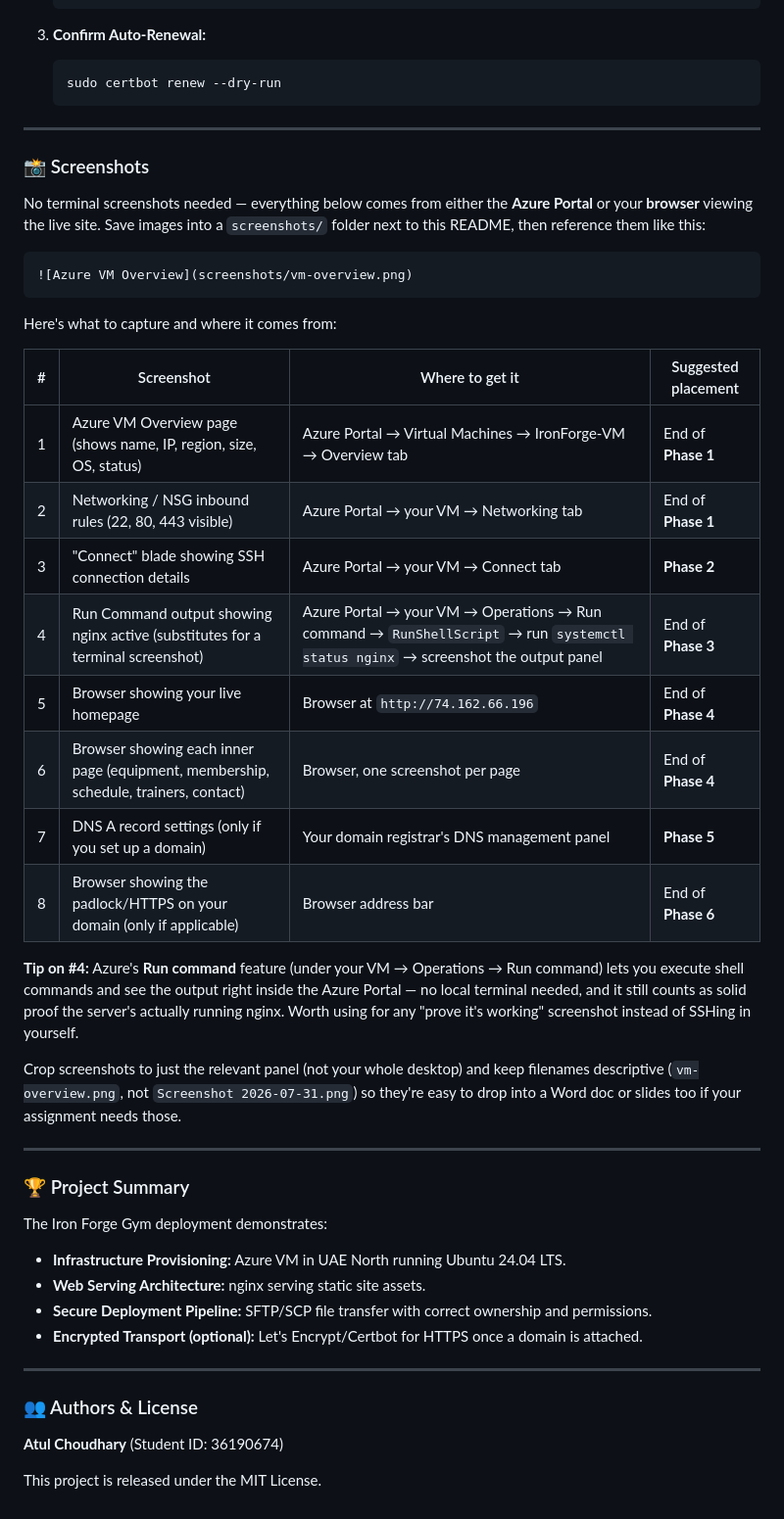
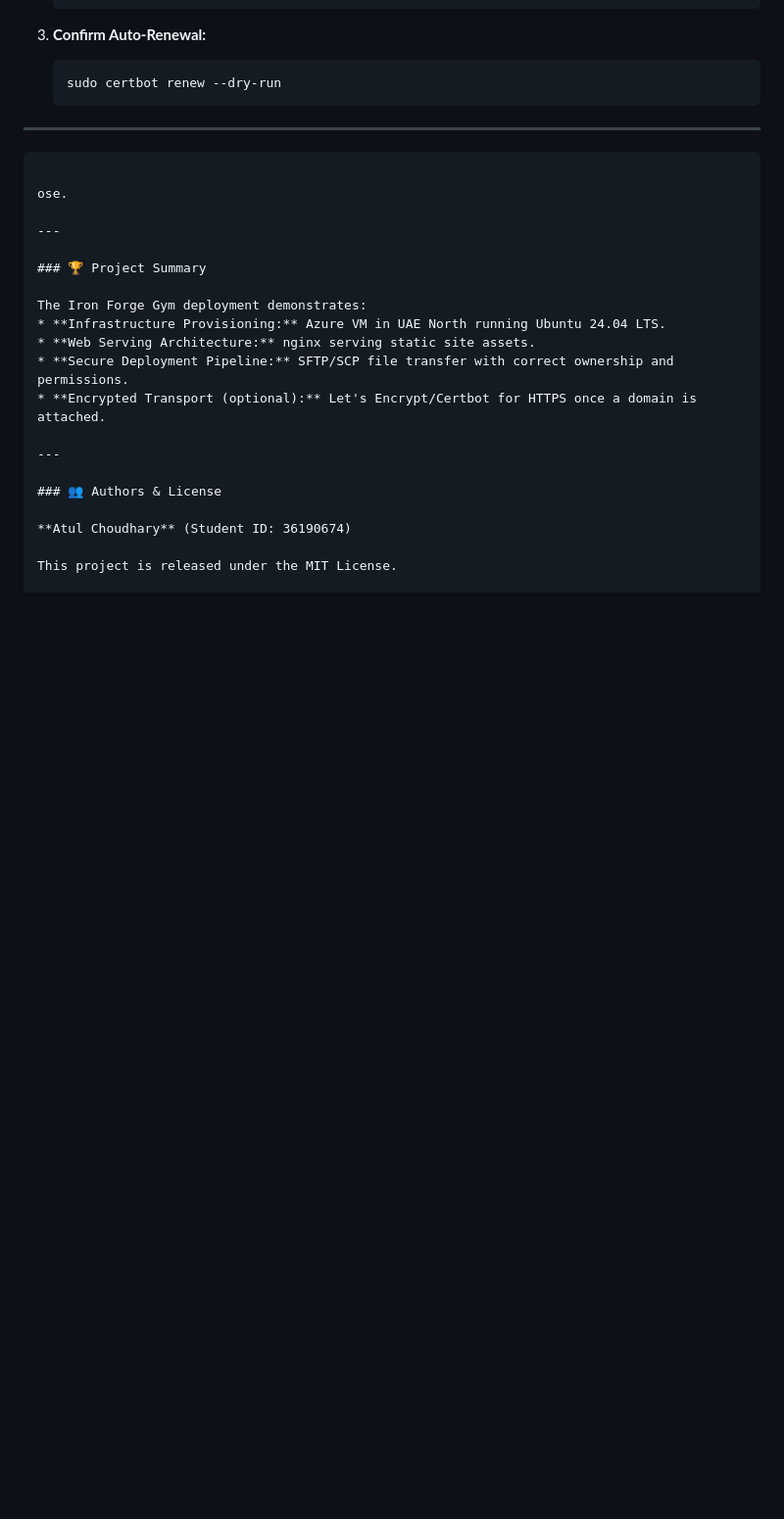
Before and after one commit to atulx1-dev/ICT171-Cloud-Server-Project, a Markdown page: README.md, the part around the change. Shown at 98% size. GitHub-like rendering; blank space fills up the shorter version.

````diff
--- a/README.md
+++ b/README.md
@@ -188,30 +188,10 @@ If you have a domain:
 
 ---
 
-### 📸 Screenshots
 
-No terminal screenshots needed — everything below comes from either the **Azure Portal** or your **browser** viewing the live site. Save images into a `screenshots/` folder next to this README, then reference them like this:
-
-```markdown
-![Azure VM Overview](screenshots/vm-overview.png)
 ```
 
-Here's what to capture and where it comes from:
-
-| # | Screenshot | Where to get it | Suggested placement |
-|---|---|---|---|
-| 1 | Azure VM Overview page (shows name, IP, region, size, OS, status) | Azure Portal → Virtual Machines → IronForge-VM → Overview tab | End of **Phase 1** |
-| 2 | Networking / NSG inbound rules (22, 80, 443 visible) | Azure Portal → your VM → Networking tab | End of **Phase 1** |
-| 3 | "Connect" blade showing SSH connection details | Azure Portal → your VM → Connect tab | **Phase 2** |
-| 4 | Run Command output showing nginx active (substitutes for a terminal screenshot) | Azure Portal → your VM → Operations → Run command → `RunShellScript` → run `systemctl status nginx` → screenshot the output panel | End of **Phase 3** |
-| 5 | Browser showing your live homepage | Browser at `http://74.162.66.196` | End of **Phase 4** |
-| 6 | Browser showing each inner page (equipment, membership, schedule, trainers, contact) | Browser, one screenshot per page | End of **Phase 4** |
-| 7 | DNS A record settings (only if you set up a domain) | Your domain registrar's DNS management panel | **Phase 5** |
-| 8 | Browser showing the padlock/HTTPS on your domain (only if applicable) | Browser address bar | End of **Phase 6** |
-
-**Tip on #4:** Azure's **Run command** feature (under your VM → Operations → Run command) lets you execute shell commands and see the output right inside the Azure Portal — no local terminal needed, and it still counts as solid proof the server's actually running nginx. Worth using for any "prove it's working" screenshot instead of SSHing in yourself.
-
-Crop screenshots to just the relevant panel (not your whole desktop) and keep filenames descriptive (`vm-overview.png`, not `Screenshot 2026-07-31.png`) so they're easy to drop into a Word doc or slides too if your assignment needs those.
+ose.
 
 ---
 
````
